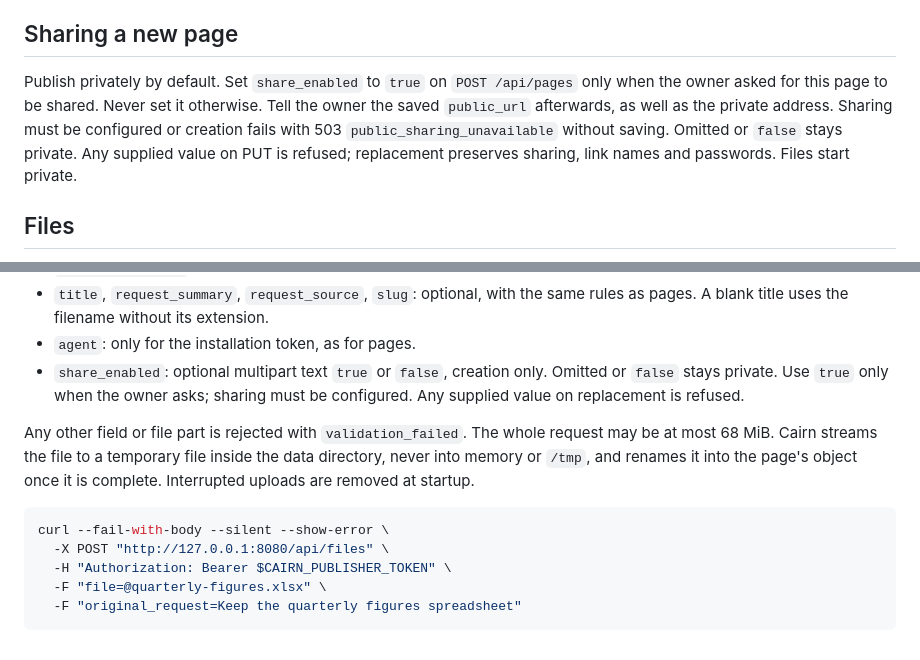
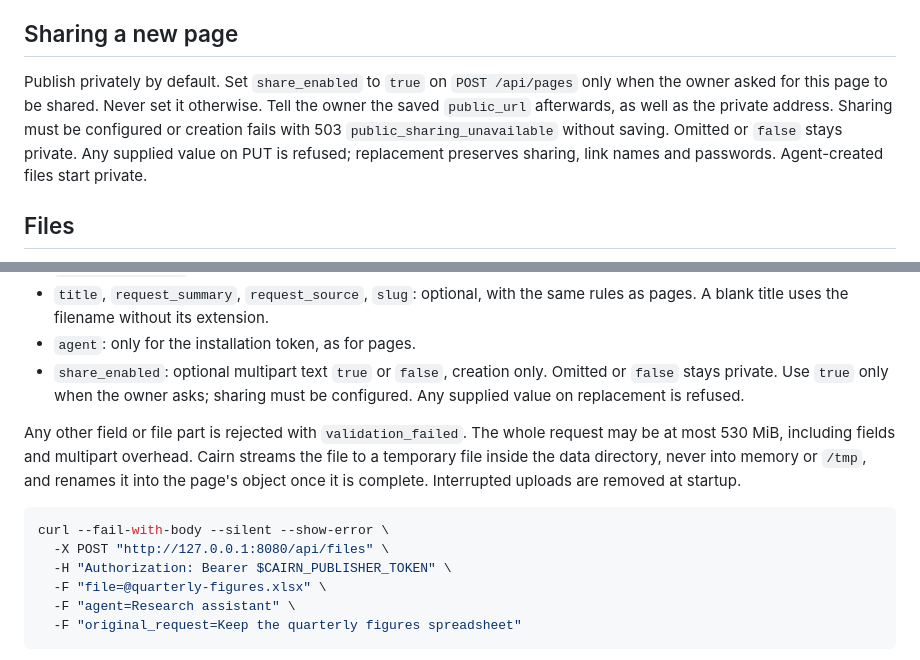
Before and after one commit to rowesk/cairn, a Markdown page: docs/publishing.md, 2 parts joined by grey strips. Drawn GitHub-style.

Commit message:
Correct multipart request limit in publishing guide

````diff
--- a/docs/publishing.md
+++ b/docs/publishing.md
@@ -244,7 +244,7 @@ Sharing is in [docs/sharing.md](sharing.md). The API can share a new page only w
 
 ## Sharing a new page
 
-Publish privately by default. Set `share_enabled` to `true` on `POST /api/pages` only when the owner asked for this page to be shared. Never set it otherwise. Tell the owner the saved `public_url` afterwards, as well as the private address. Sharing must be configured or creation fails with 503 `public_sharing_unavailable` without saving. Omitted or `false` stays private. Any supplied value on PUT is refused; replacement preserves sharing, link names and passwords. Files start private.
+Publish privately by default. Set `share_enabled` to `true` on `POST /api/pages` only when the owner asked for this page to be shared. Never set it otherwise. Tell the owner the saved `public_url` afterwards, as well as the private address. Sharing must be configured or creation fails with 503 `public_sharing_unavailable` without saving. Omitted or `false` stays private. Any supplied value on PUT is refused; replacement preserves sharing, link names and passwords. Agent-created files start private.
 
 ## Files
 
@@ -256,13 +256,14 @@ Publish privately by default. Set `share_enabled` to `true` on `POST /api/pages`
 - `agent`: only for the installation token, as for pages.
 - `share_enabled`: optional multipart text `true` or `false`, creation only. Omitted or `false` stays private. Use `true` only when the owner asks; sharing must be configured. Any supplied value on replacement is refused.
 
-Any other field or file part is rejected with `validation_failed`. The whole request may be at most 68 MiB. Cairn streams the file to a temporary file inside the data directory, never into memory or `/tmp`, and renames it into the page's object once it is complete. Interrupted uploads are removed at startup.
+Any other field or file part is rejected with `validation_failed`. The whole request may be at most 530 MiB, including fields and multipart overhead. Cairn streams the file to a temporary file inside the data directory, never into memory or `/tmp`, and renames it into the page's object once it is complete. Interrupted uploads are removed at startup.
 
 ```sh
 curl --fail-with-body --silent --show-error \
   -X POST "http://127.0.0.1:8080/api/files" \
   -H "Authorization: Bearer $CAIRN_PUBLISHER_TOKEN" \
   -F "file=@quarterly-figures.xlsx" \
+  -F "agent=Research assistant" \
   -F "original_request=Keep the quarterly figures spreadsheet"
 ```
 
````
